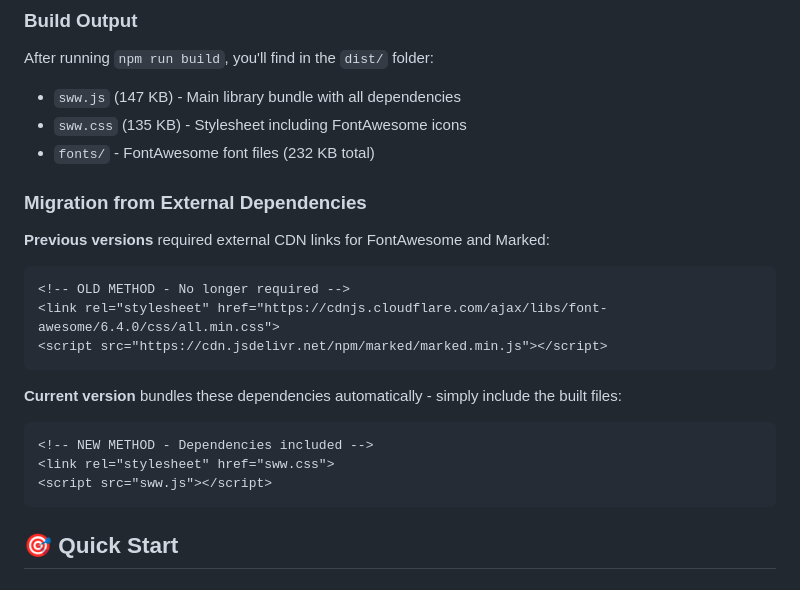
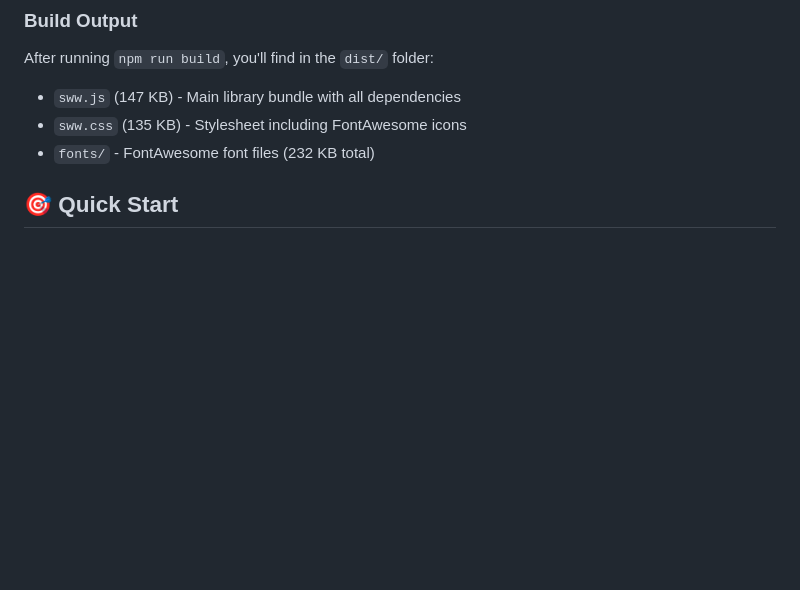
Before and after one commit to a-hakim/senangwebs-whiteboard, a Markdown page: README.md, the part around the change. Drawn GitHub-style; blank space fills up the shorter version.

Commit message:
docs: remove outdated migration instructions for FontAwesome and Marked, clarify bundling in current version

````diff
--- a/README.md
+++ b/README.md
@@ -106,22 +106,6 @@ After running `npm run build`, you'll find in the `dist/` folder:
 - `sww.js` (147 KB) - Main library bundle with all dependencies
 - `sww.css` (135 KB) - Stylesheet including FontAwesome icons
 - `fonts/` - FontAwesome font files (232 KB total)
-
-### Migration from External Dependencies
-
-**Previous versions** required external CDN links for FontAwesome and Marked:
-```html
-<!-- OLD METHOD - No longer required -->
-<link rel="stylesheet" href="https://cdnjs.cloudflare.com/ajax/libs/font-awesome/6.4.0/css/all.min.css">
-<script src="https://cdn.jsdelivr.net/npm/marked/marked.min.js"></script>
-```
-
-**Current version** bundles these dependencies automatically - simply include the built files:
-```html
-<!-- NEW METHOD - Dependencies included -->
-<link rel="stylesheet" href="sww.css">
-<script src="sww.js"></script>
-```
 
 ## 🎯 Quick Start
 
````
